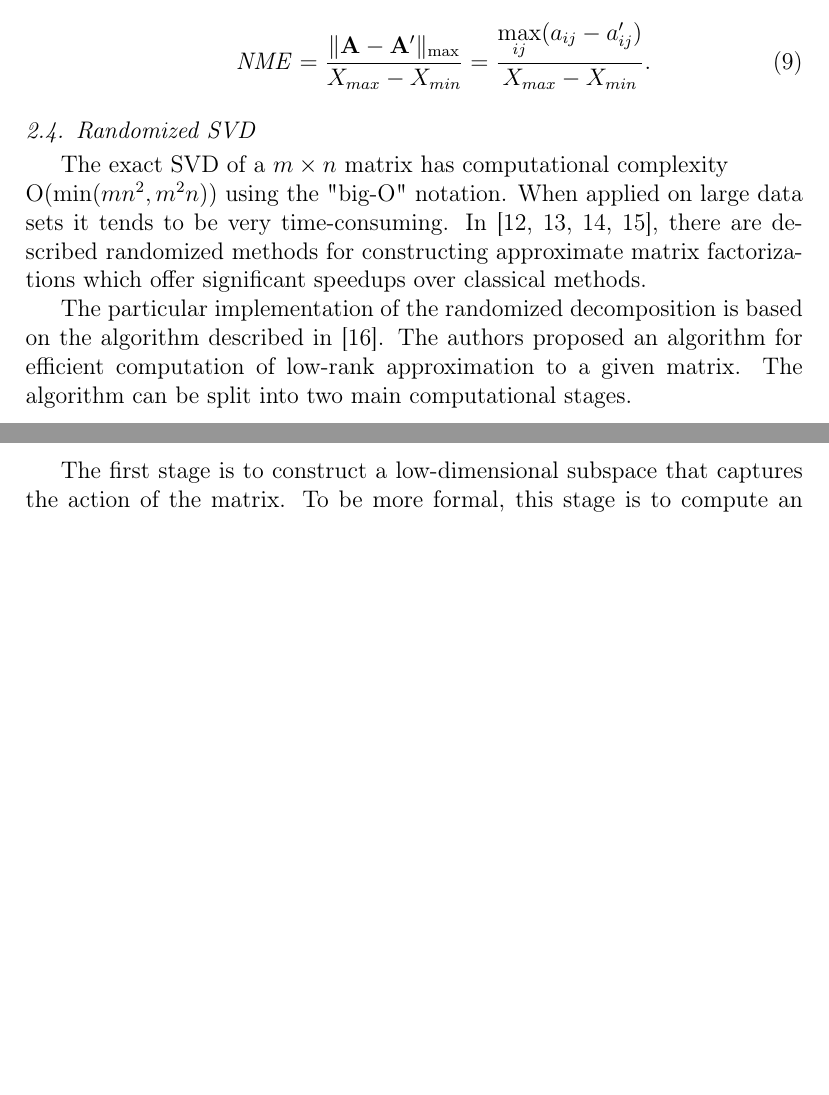
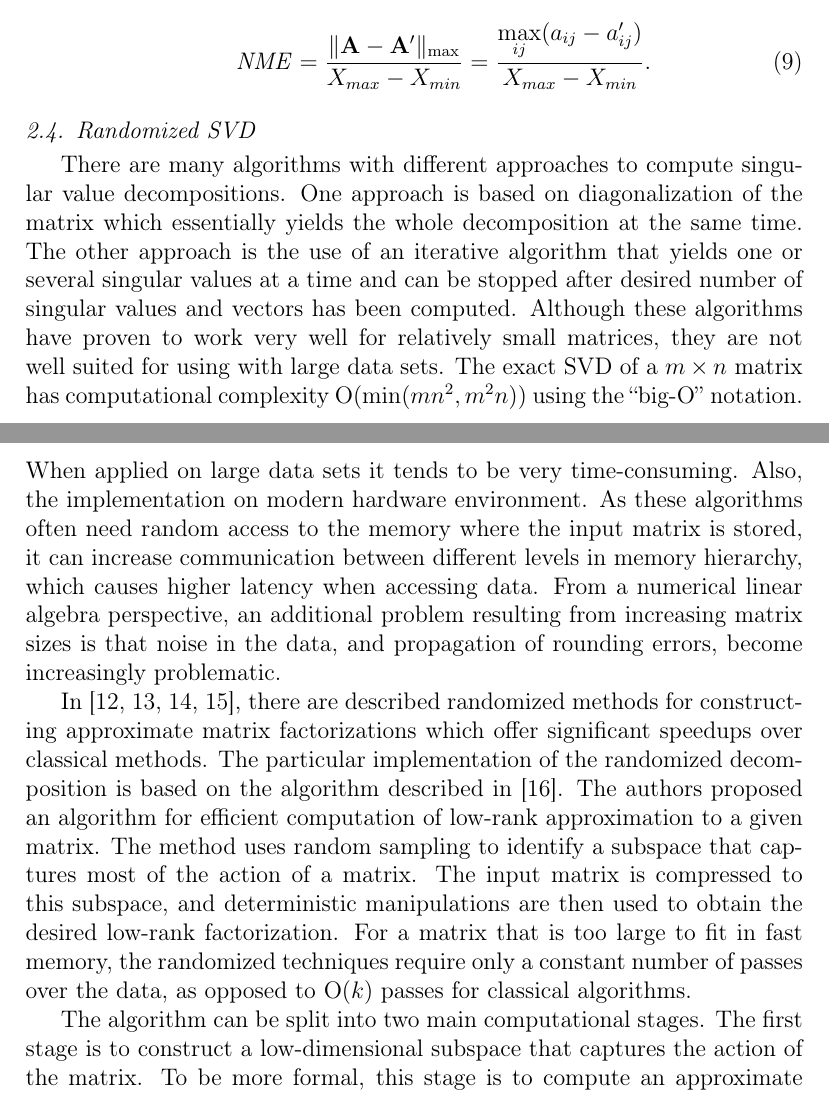
Before and after one commit to stepanbenes/svd-compression-paper, a LaTeX paper (paper.tex, which reads sections/math.tex): two parts of pages 7 and 8 of 25, joined at a grey line, cut so that both start at the same text, the shorter picture padded with empty space. Compiled offline with pdfLaTeX.

Commit message:
Add better description of randomized SVD

```diff
--- a/sections/math.tex
+++ b/sections/math.tex
@@ -114,14 +114,11 @@ $\mathit{PSNR}$ is most commonly used to measure the quality of reconstruction o
 
 \subsection{Randomized SVD}
 
-The exact SVD of a $m \times n$ matrix has computational complexity \newline $\mathrm{O}(\mathrm{min}(mn^2, m^2n))$ using the "big-O" notation. When applied on large data sets it tends to be very time-consuming. In \cite{Candes2011, Woolfe2008, Martinsson2011, Szlam2014}, there are described randomized methods for constructing approximate matrix factorizations which offer significant speedups over classical methods.
+There are many algorithms with different approaches to compute singular value decompositions. One approach is based on diagonalization of the matrix which essentially yields the whole decomposition at the same time. The other approach is the use of an iterative algorithm that yields one or several singular values at a time and can be stopped after desired number of singular values and vectors has been computed. Although these algorithms have proven to work very well for relatively small matrices, they are not well suited for using with large data sets. The exact SVD of a $m \times n$ matrix has computational complexity $\mathrm{O}(\mathrm{min}(mn^2, m^2n))$ using the ``big-O'' notation. When applied on large data sets it tends to be very time-consuming. Also, the implementation on modern hardware environment. As these algorithms often need random access to the memory where the input matrix is stored, it can increase communication between different levels in memory hierarchy, which causes higher latency when accessing data. From a numerical linear algebra perspective, an additional problem resulting from increasing matrix sizes is that noise in the data, and propagation of rounding errors, become increasingly problematic.
 
-% TODO: remove the 4 citations; pridat obecne kecy, v jakych oblastech se toto da a neda pouzit - tutorial page 5
-% https://stats.stackexchange.com/questions/159325/what-fast-algorithms-exist-for-computing-truncated-svd - ruzne pristupy k vypoctu SVD
+In \cite{Candes2011, Woolfe2008, Martinsson2011, Szlam2014}, there are described randomized methods for constructing approximate matrix factorizations which offer significant speedups over classical methods. The particular implementation of the randomized decomposition is based on the algorithm described in \cite{Halko2011}. The authors proposed an algorithm for efficient computation of low-rank approximation to a given matrix. The method uses random sampling to identify a subspace that captures most of the action of a matrix. The input matrix is compressed to this subspace, and deterministic manipulations are then used to obtain the desired low-rank factorization. For a matrix that is too large to ﬁt in fast memory, the randomized techniques require only a constant number of passes over the data, as opposed to $\mathrm{O}(k)$ passes for classical algorithms.
 
-The particular implementation of the randomized decomposition is based on the algorithm described in \cite{Halko2011}. The authors proposed an algorithm for efficient computation of low-rank approximation to a given matrix. The algorithm can be split into two main computational stages.
-
-The first stage is to construct a low-dimensional subspace that captures the action of the matrix. To be more formal, this stage is to compute an approximate basis for the range of the input matrix $\mtrx{A}$. This basis matrix $\mtrx{Q}$ is required to have orthonormal columns and
+The algorithm can be split into two main computational stages. The first stage is to construct a low-dimensional subspace that captures the action of the matrix. To be more formal, this stage is to compute an approximate basis for the range of the input matrix $\mtrx{A}$. This basis matrix $\mtrx{Q}$ is required to have orthonormal columns and
 
 \begin{equation}
 \mtrx{A} \approx \mtrx{Q} \mtrx{Q}^{\mathsf{T}} \mtrx{A}.
```
Also changed, not shown: sections/math.tex (7 more changed lines).
